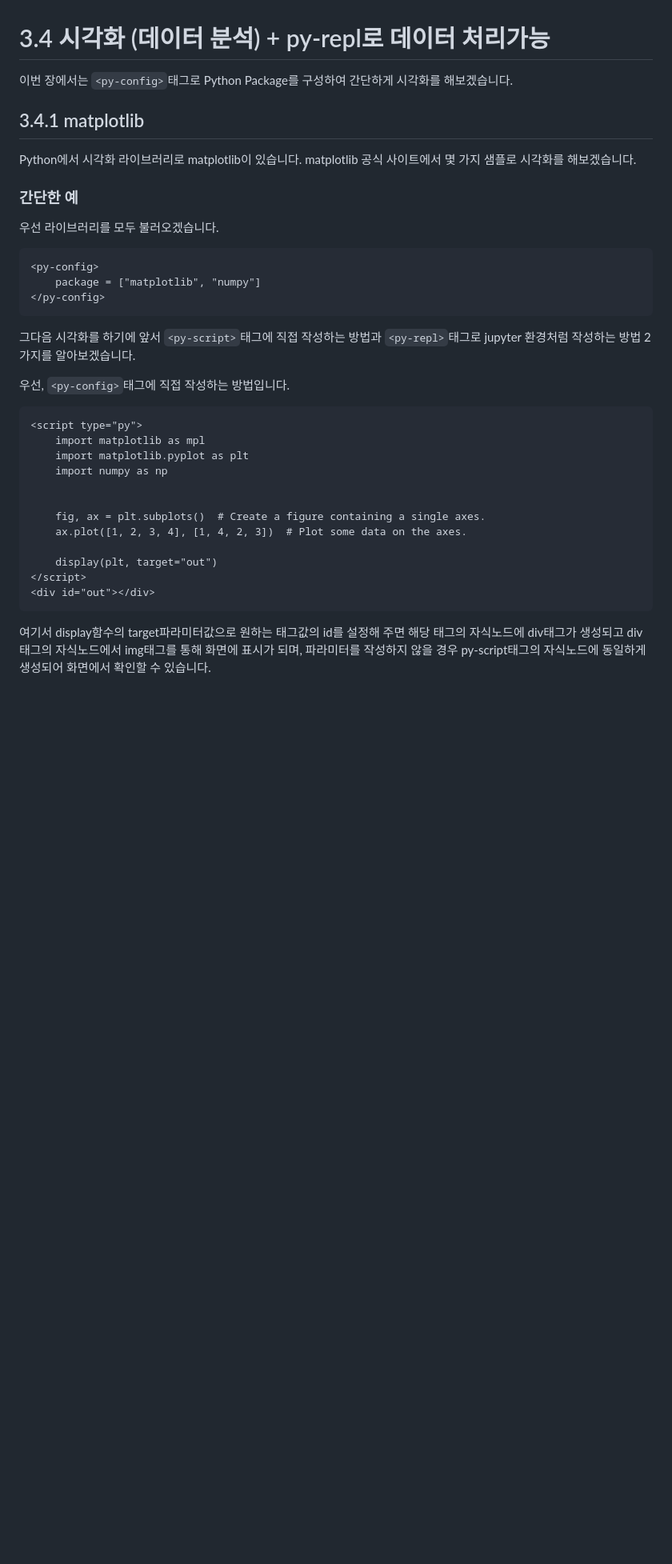
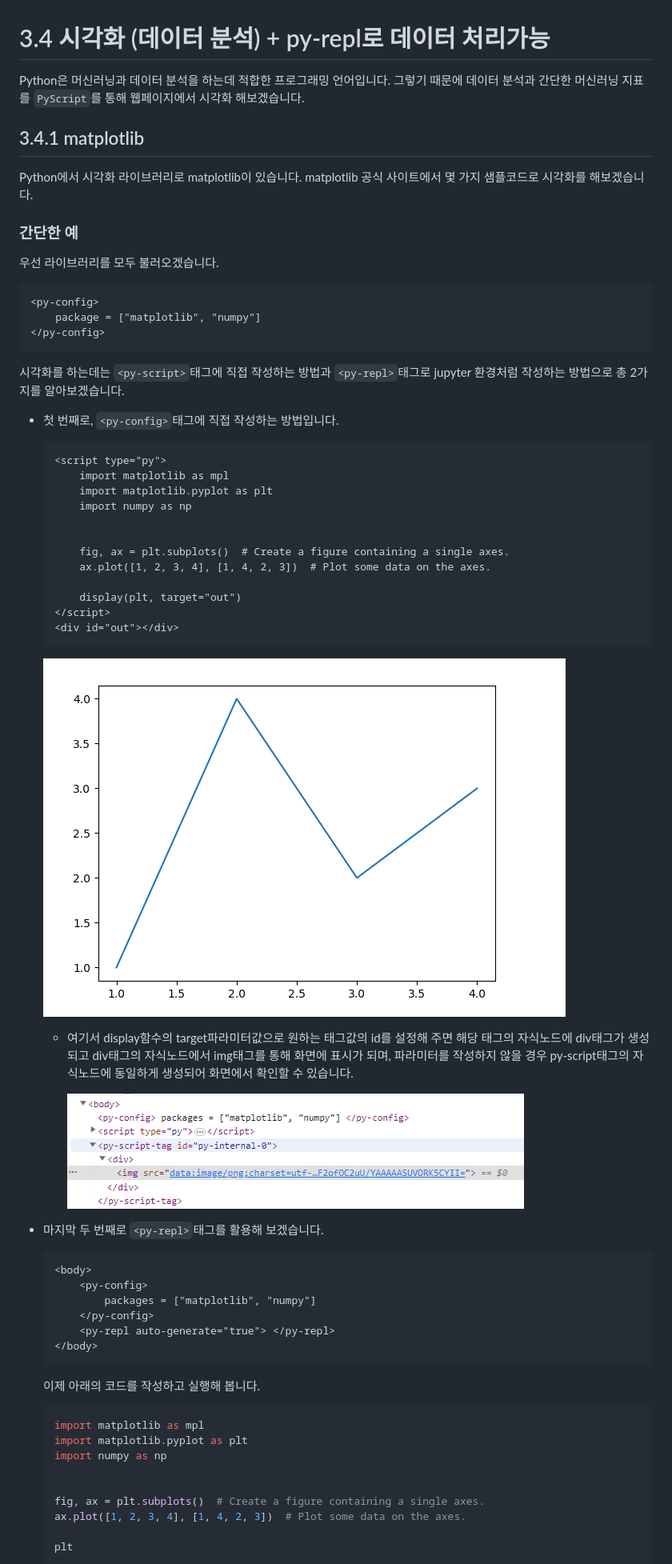
Before and after one commit to AMinSC/pyscript, a Markdown page: study/week_4.md, the part around the change printed below. Shown: that part at 80% size. GitHub-like rendering; pictures changed too: asset/matplotlib0.png (added); blank space fills up the shorter version.

````diff
--- a/study/week_4.md
+++ b/study/week_4.md
@@ -1,9 +1,10 @@
 # 3.4 시각화 (데이터 분석) + py-repl로 데이터 처리가능
-이번 장에서는 `<py-config>`태그로 Python Package를 구성하여 간단하게 시각화를 해보겠습니다.
+Python은 머신러닝과 데이터 분석을 하는데 적합한 프로그래밍 언어입니다.
+그렇기 때문에 데이터 분석과 간단한 머신러닝 지표를 `PyScript`를 통해 웹페이지에서 시각화 해보겠습니다.
 
 ## 3.4.1 matplotlib
 Python에서 시각화 라이브러리로 matplotlib이 있습니다.
-matplotlib 공식 사이트에서 몇 가지 샘플로 시각화를 해보겠습니다.
+matplotlib 공식 사이트에서 몇 가지 샘플코드로 시각화를 해보겠습니다.
 
 ### 간단한 예
 우선 라이브러리를 모두 불러오겠습니다.
@@ -13,11 +14,43 @@ matplotlib 공식 사이트에서 몇 가지 샘플로 시각화를 해보겠습
 </py-config>
 ```
 
-그다음 시각화를 하기에 앞서 `<py-script>`태그에 직접 작성하는 방법과 `<py-repl>`태그로 jupyter 환경처럼 작성하는 방법 2가지를 알아보겠습니다.
+시각화를 하는데는 `<py-script>`태그에 직접 작성하는 방법과 `<py-repl>`태그로 jupyter 환경처럼 작성하는 방법으로 총 2가지를 알아보겠습니다.
 
-우선, `<py-config>`태그에 직접 작성하는 방법입니다.
-```html
-<script type="py">
+- 첫 번째로, `<py-config>`태그에 직접 작성하는 방법입니다.
+    ```html
+    <script type="py">
+        import matplotlib as mpl
+        import matplotlib.pyplot as plt
+        import numpy as np
+
+
+        fig, ax = plt.subplots()  # Create a figure containing a single axes.
+        ax.plot([1, 2, 3, 4], [1, 4, 2, 3])  # Plot some data on the axes.
+
+        display(plt, target="out")
+    </script>
+    <div id="out"></div>
+    ```
+
+    ![bar graph](../asset/matplotlib0.png)
+
+    - 여기서 display함수의 target파라미터값으로 원하는 태그값의 id를 설정해 주면 해당 태그의 자식노드에 div태그가 생성되고 div태그의 자식노드에서 img태그를 통해 화면에 표시가 되며, 파라미터를 작성하지 않을 경우 py-script태그의 자식노드에 동일하게 생성되어 화면에서 확인할 수 있습니다.
+
+        ![bar graph](../asset/display.png)
+
+
+- 마지막 두 번째로 `<py-repl>`태그를 활용해 보겠습니다.
+    ```html
+    <body>
+        <py-config>
+            packages = ["matplotlib", "numpy"]
+        </py-config>
+        <py-repl auto-generate="true"> </py-repl>
+    </body>
+    ```
+
+    이제 아래의 코드를 작성하고 실행해 봅니다.
+    ```python
     import matplotlib as mpl
     import matplotlib.pyplot as plt
     import numpy as np
@@ -26,9 +59,6 @@ matplotlib 공식 사이트에서 몇 가지 샘플로 시각화를 해보겠습
     fig, ax = plt.subplots()  # Create a figure containing a single axes.
     ax.plot([1, 2, 3, 4], [1, 4, 2, 3])  # Plot some data on the axes.
 
-    display(plt, target="out")
-</script>
-<div id="out"></div>
-```
-여기서 display함수의 target파라미터값으로 원하는 태그값의 id를 설정해 주면 해당 태그의 자식노드에 div태그가 생성되고 div태그의 자식노드에서 img태그를 통해 화면에 표시가 되며, 파라미터를 작성하지 않을 경우 py-script태그의 자식노드에 동일하게 생성되어 화면에서 확인할 수 있습니다.
+    plt
+    ```
 
````
Also changed, not shown: other parts of study/week_4.md (+12 -105 lines), study/week_3.md (line endings or trailing spaces), 1 other file.
